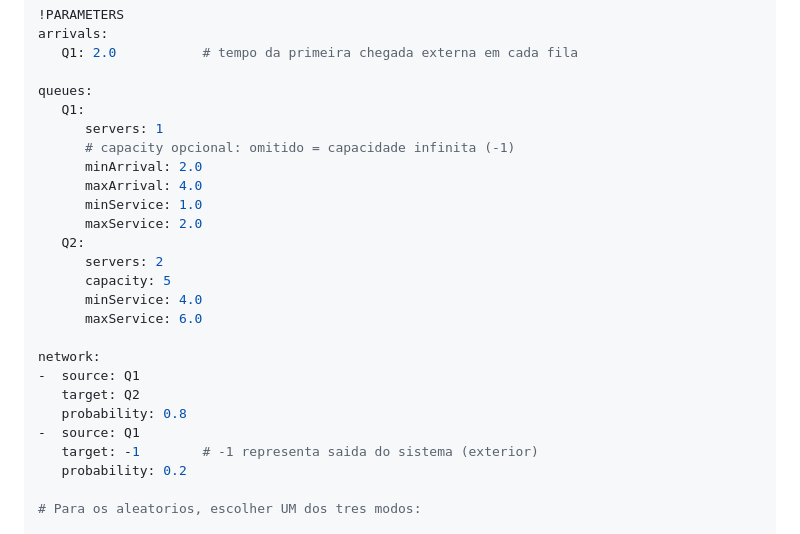
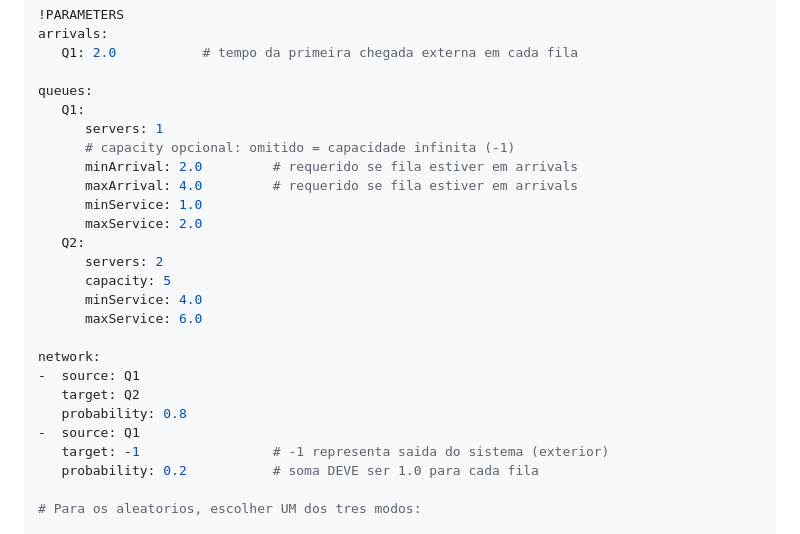
Before and after one commit to EngenhariaSoftwarePUCRS/Simulacao_e_Metodos_Analiticos, a Markdown page: T1_Simulador_Filas_Generico/README.md, the part around one of its changes. GitHub-like rendering.

```diff
--- a/T1_Simulador_Filas_Generico/README.md
+++ b/T1_Simulador_Filas_Generico/README.md
@@ -49,8 +49,8 @@ queues:
    Q1:
       servers: 1
       # capacity opcional: omitido = capacidade infinita (-1)
-      minArrival: 2.0
-      maxArrival: 4.0
+      minArrival: 2.0         # requerido se fila estiver em arrivals
+      maxArrival: 4.0         # requerido se fila estiver em arrivals
       minService: 1.0
       maxService: 2.0
    Q2:
@@ -64,8 +64,8 @@ network:
    target: Q2
    probability: 0.8
 -  source: Q1
-   target: -1        # -1 representa saida do sistema (exterior)
-   probability: 0.2
+   target: -1                 # -1 representa saida do sistema (exterior)
+   probability: 0.2           # soma DEVE ser 1.0 para cada fila
 
 # Para os aleatorios, escolher UM dos tres modos:
 
```
Also changed, not shown: other parts of T1_Simulador_Filas_Generico/README.md (+47 -7 lines).
